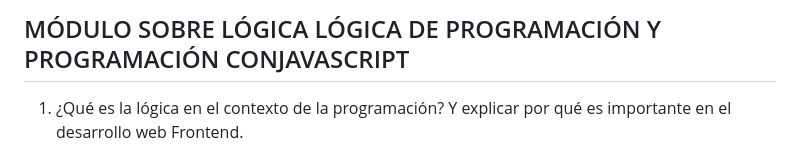
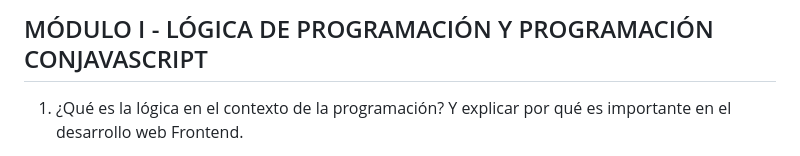
Before and after one commit to zaflocoX/taller-nivelacion-Makaia, a Markdown page: Módulo I - Logica/Readme.md, the part around the change. GitHub-like rendering.

```diff
--- a/Módulo I - Logica/Readme.md
+++ b/Módulo I - Logica/Readme.md
@@ -1,4 +1,4 @@
-## MÓDULO SOBRE LÓGICA LÓGICA DE PROGRAMACIÓN Y PROGRAMACIÓN CONJAVASCRIPT
+## MÓDULO I - LÓGICA DE PROGRAMACIÓN Y PROGRAMACIÓN CONJAVASCRIPT
 
 1.	¿Qué es la lógica en el contexto de la programación? Y explicar por qué es importante en el desarrollo web Frontend.
  - La lógica es la manera de analizar e implementar soluciones a partir de escribir código en algún lenguaje de programación, en el desarrollo web Frontend es importante porque permite tener una manera de ser eficientes en el momento de crear los aplicativos desarrollados.
```
Also changed, not shown: Módulo II/Readme.md (+1 -1 lines), Módulo IV/Readme.md (+45 -0 lines).
